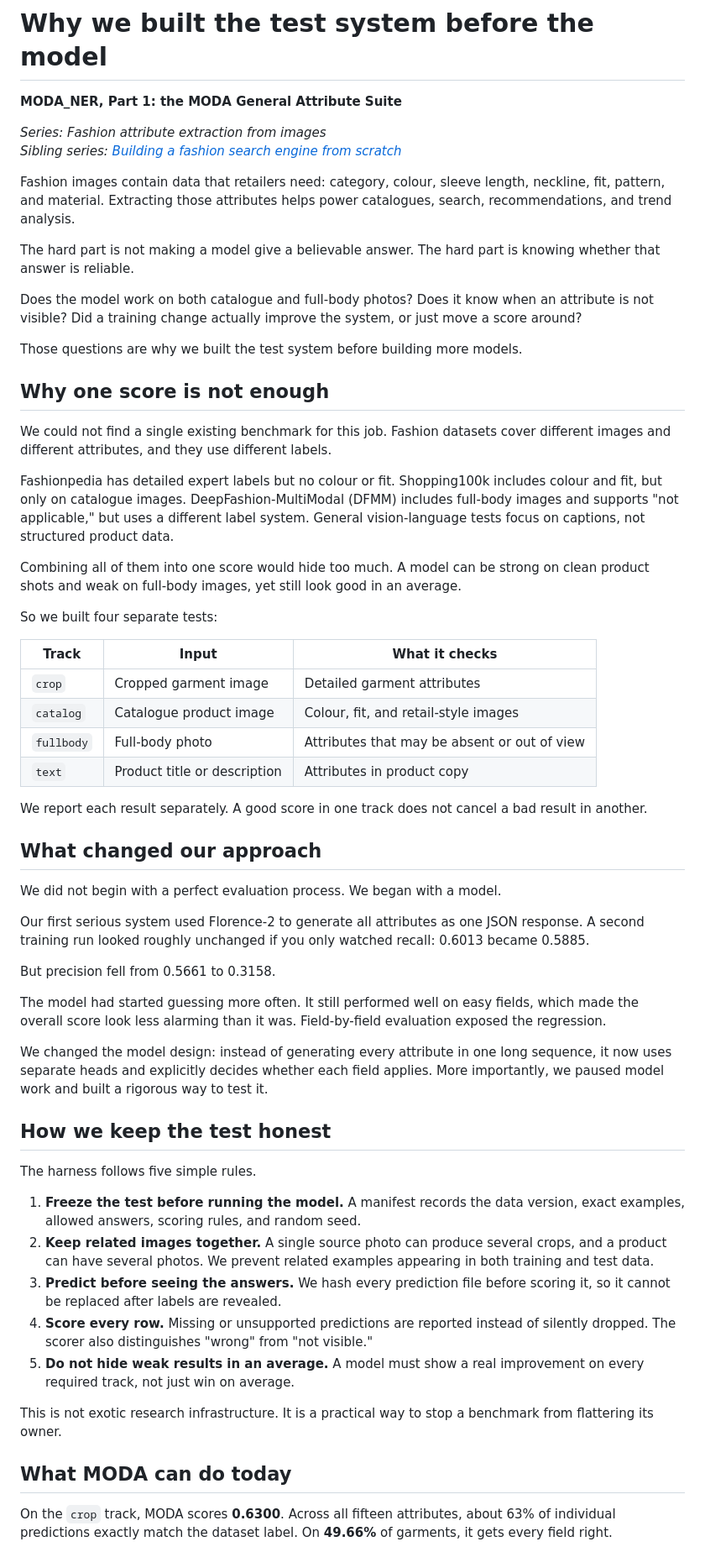
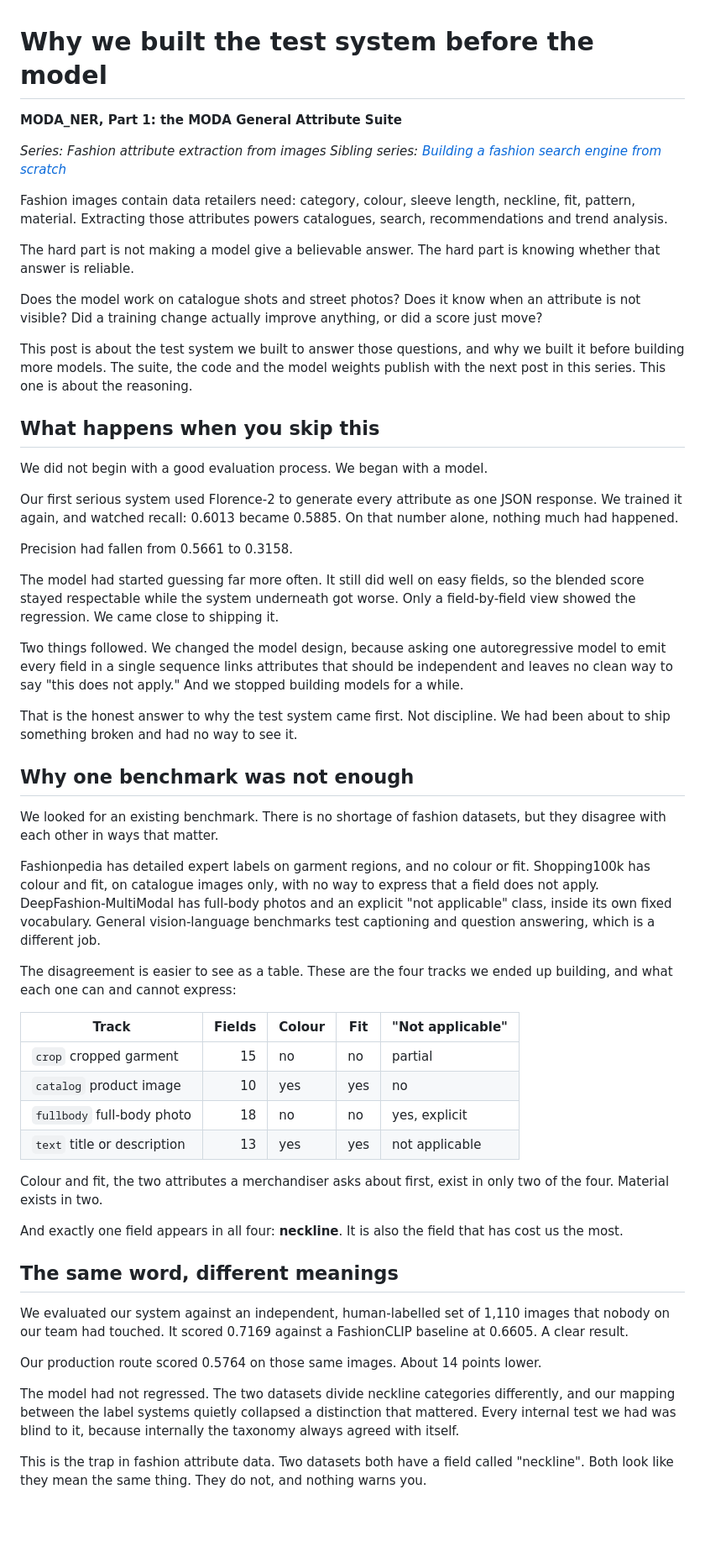
Before and after one commit to hopit-ai/Moda_ner, a Markdown page: blog/blog_post_1.md, the part around one of its changes. Shown at 84% size. GitHub-like rendering; blank space fills up the shorter version.

Commit message:
Restructure the series into three posts: harness, results and release, practitioner guidance

```diff
--- a/blog/blog_post_1.md
+++ b/blog/blog_post_1.md
@@ -5,58 +5,54 @@
 *Series: Fashion attribute extraction from images*
 *Sibling series: [Building a fashion search engine from scratch](https://github.com/hopit-ai/Moda)*
 
-Fashion images contain data that retailers need: category, colour, sleeve length, neckline, fit, pattern, and material. Extracting those attributes helps power catalogues, search, recommendations, and trend analysis.
+Fashion images contain data retailers need: category, colour, sleeve length, neckline, fit, pattern, material. Extracting those attributes powers catalogues, search, recommendations and trend analysis.
 
 The hard part is not making a model give a believable answer. The hard part is knowing whether that answer is reliable.
 
-Does the model work on both catalogue and full-body photos? Does it know when an attribute is not visible? Did a training change actually improve the system, or just move a score around?
+Does the model work on catalogue shots and street photos? Does it know when an attribute is not visible? Did a training change actually improve anything, or did a score just move?
 
-Those questions are why we built the test system before building more models.
+This post is about the test system we built to answer those questions, and why we built it before building more models. The suite, the code and the model weights publish with the next post in this series. This one is about the reasoning.
 
-## Why one score is not enough
+## What happens when you skip this
 
-We could not find a single existing benchmark for this job. Fashion datasets cover different images and different attributes, and they use different labels.
+We did not begin with a good evaluation process. We began with a model.
 
-Fashionpedia has detailed expert labels but no colour or fit. Shopping100k includes colour and fit, but only on catalogue images. DeepFashion-MultiModal (DFMM) includes full-body images and supports "not applicable," but uses a different label system. General vision-language tests focus on captions, not structured product data.
+Our first serious system used Florence-2 to generate every attribute as one JSON response. We trained it again, and watched recall: 0.6013 became 0.5885. On that number alone, nothing much had happened.
 
-Combining all of them into one score would hide too much. A model can be strong on clean product shots and weak on full-body images, yet still look good in an average.
+Precision had fallen from 0.5661 to 0.3158.
 
-So we built four separate tests:
+The model had started guessing far more often. It still did well on easy fields, so the blended score stayed respectable while the system underneath got worse. Only a field-by-field view showed the regression. We came close to shipping it.
 
-| Track | Input | What it checks |
-|---|---|---|
-| `crop` | Cropped garment image | Detailed garment attributes |
-| `catalog` | Catalogue product image | Colour, fit, and retail-style images |
-| `fullbody` | Full-body photo | Attributes that may be absent or out of view |
-| `text` | Product title or description | Attributes in product copy |
+Two things followed. We changed the model design, because asking one autoregressive model to emit every field in a single sequence links attributes that should be independent and leaves no clean way to say "this does not apply." And we stopped building models for a while.
 
-We report each result separately. A good score in one track does not cancel a bad result in another.
+That is the honest answer to why the test system came first. Not discipline. We had been about to ship something broken and had no way to see it.
 
-## What changed our approach
+## Why one benchmark was not enough
 
-We did not begin with a perfect evaluation process. We began with a model.
+We looked for an existing benchmark. There is no shortage of fashion datasets, but they disagree with each other in ways that matter.
 
-Our first serious system used Florence-2 to generate all attributes as one JSON response. A second training run looked roughly unchanged if you only watched recall: 0.6013 became 0.5885.
+Fashionpedia has detailed expert labels on garment regions, and no colour or fit. Shopping100k has colour and fit, on catalogue images only, with no way to express that a field does not apply. DeepFashion-MultiModal has full-body photos and an explicit "not applicable" class, inside its own fixed vocabulary. General vision-language benchmarks test captioning and question answering, which is a different job.
 
-But precision fell from 0.5661 to 0.3158.
+The disagreement is easier to see as a table. These are the four tracks we ended up building, and what each one can and cannot express:
 
-The model had started guessing more often. It still performed well on easy fields, which made the overall score look less alarming than it was. Field-by-field evaluation exposed the regression.
+| Track | Fields | Colour | Fit | "Not applicable" |
+|---|---:|---|---|---|
+| `crop` cropped garment | 15 | no | no | partial |
+| `catalog` product image | 10 | yes | yes | no |
+| `fullbody` full-body photo | 18 | no | no | yes, explicit |
+| `text` title or description | 13 | yes | yes | not applicable |
 
-We changed the model design: instead of generating every attribute in one long sequence, it now uses separate heads and explicitly decides whether each field applies. More importantly, we paused model work and built a rigorous way to test it.
+Colour and fit, the two attributes a merchandiser asks about first, exist in only two of the four. Material exists in two.
 
-## How we keep the test honest
+And exactly one field appears in all four: **neckline**. It is also the field that has cost us the most.
 
-The harness follows five simple rules.
+## The same word, different meanings
 
-1. **Freeze the test before running the model.** A manifest records the data version, exact examples, allowed answers, scoring rules, and random seed.
-2. **Keep related images together.** A single source photo can produce several crops, and a product can have several photos. We prevent related examples appearing in both training and test data.
-3. **Predict before seeing the answers.** We hash every prediction file before scoring it, so it cannot be replaced after labels are revealed.
-4. **Score every row.** Missing or unsupported predictions are reported instead of silently dropped. The scorer also distinguishes "wrong" from "not visible."
-5. **Do not hide weak results in an average.** A model must show a real improvement on every required track, not just win on average.
+We evaluated our system against an independent, human-labelled set of 1,110 images that nobody on our team had touched. It scored 0.7169 against a FashionCLIP baseline at 0.6605. A clear result.
 
-This is not exotic research infrastructure. It is a practical way to stop a benchmark from flattering its owner.
+Our production route scored 0.5764 on those same images. About 14 points lower.
 
-## What MODA can do today
+The model had not regressed. The two datasets divide neckline categories differently, and our mapping between the label systems quietly collapsed a distinction that mattered. Every internal test we had was blind to it, because internally the taxonomy always agreed with itself.
 
-On the `crop` track, MODA scores **0.6300**. Across all fifteen attributes, about 63% of individual predictions exactly match the dataset label. On **49.66%** of garments, it gets every field right.
+This is the trap in fashion attribute data. Two datasets both have a field called "neckline". Both look like they mean the same thing. They do not, and nothing warns you.
 
```
Also changed, not shown: other parts of blog/blog_post_1.md (+16 -63 lines), blog/blog_post_2.md (added, +93 -0 lines), blog/blog_post_3.md (added, +80 -0 lines).
